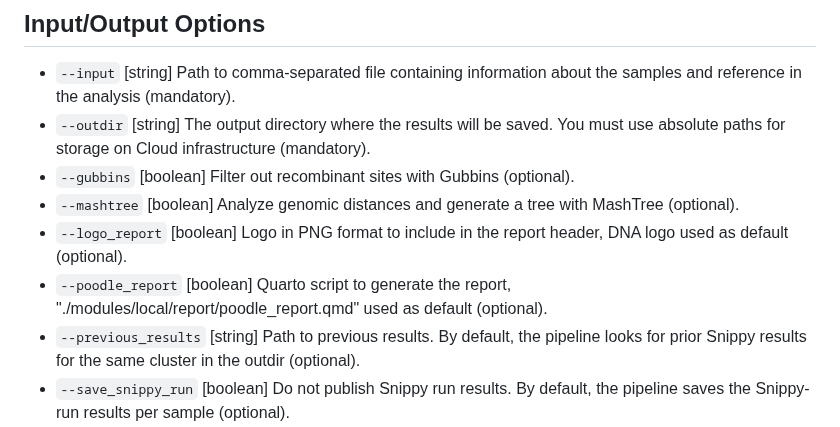
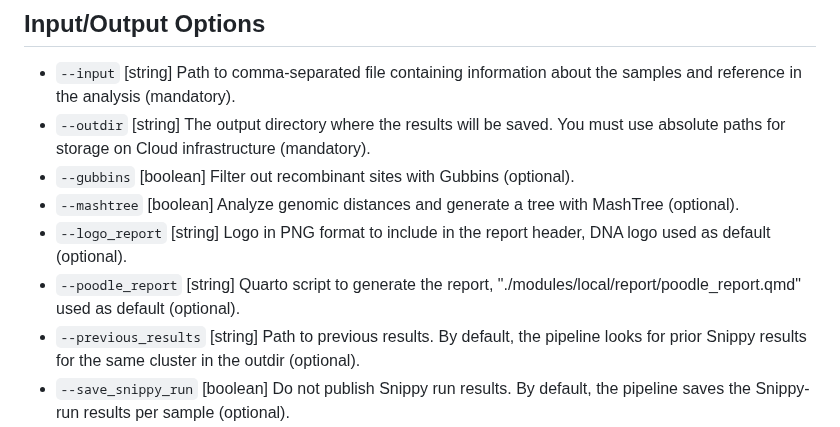
Before and after one commit to MDHHS-Bioinformatics/poodle, a Markdown page: README.md, the part around the change. Drawn GitHub-style.

```diff
--- a/README.md
+++ b/README.md
@@ -85,8 +85,8 @@ Make sure to provide values for these columns even if certain input types do not
 - `--outdir`                      [string]  The output directory where the results will be saved. You must use absolute paths for storage on Cloud infrastructure (mandatory).
 - `--gubbins`                     [boolean] Filter out recombinant sites with Gubbins (optional).
 - `--mashtree`                    [boolean] Analyze genomic distances and generate a tree with MashTree (optional).
-- `--logo_report`                 [boolean] Logo in PNG format to include in the report header, DNA logo used as default (optional).
-- `--poodle_report`               [boolean] Quarto script to generate the report, "./modules/local/report/poodle_report.qmd" used as default (optional).
+- `--logo_report`                 [string] Logo in PNG format to include in the report header, DNA logo used as default (optional).
+- `--poodle_report`               [string] Quarto script to generate the report, "./modules/local/report/poodle_report.qmd" used as default (optional).
 - `--previous_results`            [string]  Path to previous results. By default, the pipeline looks for prior Snippy results for the same cluster in the outdir (optional).
 - `--save_snippy_run`             [boolean] Do not publish Snippy run results. By default, the pipeline saves the Snippy-run results per sample (optional).
 - `--email`                       [string]  Email address for completion summary (optional).
```
